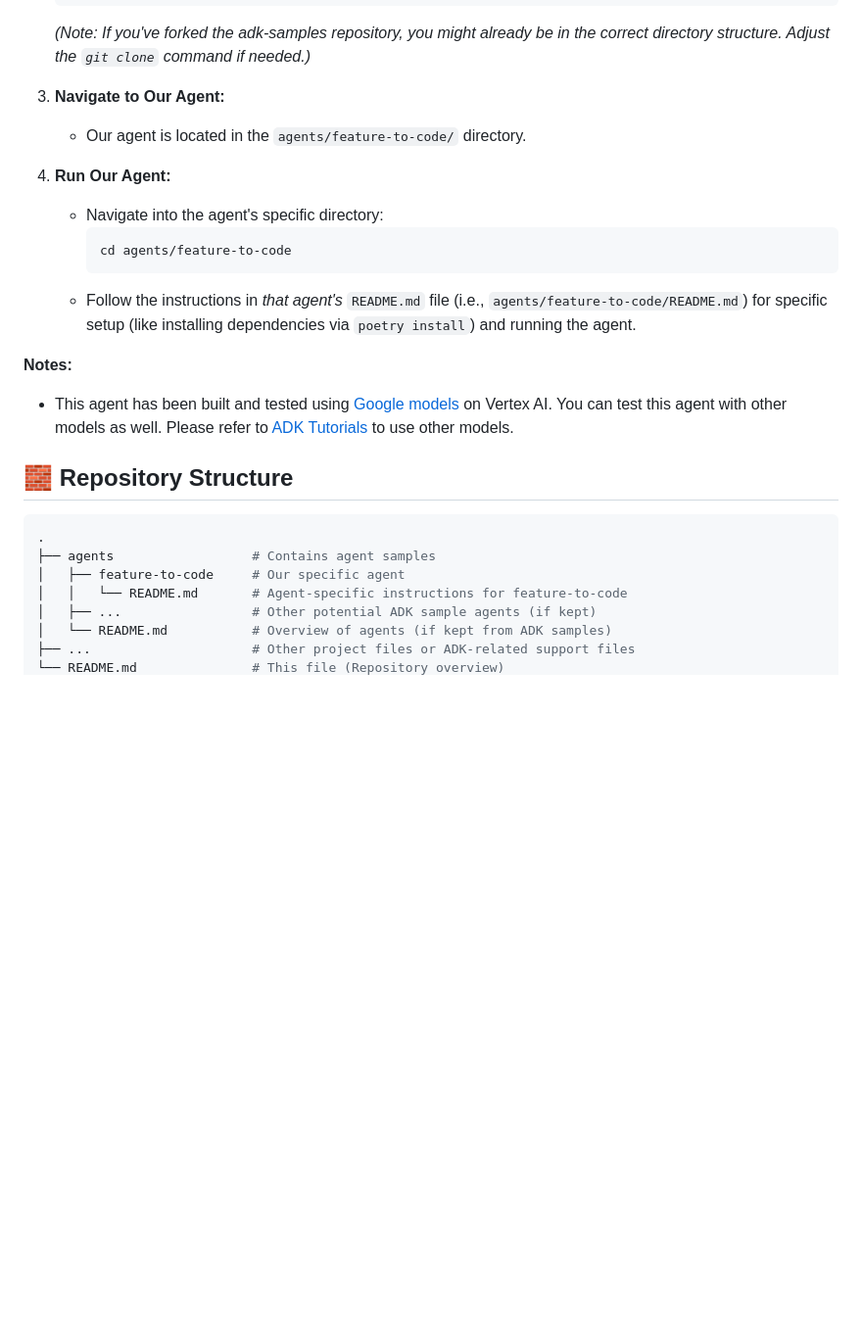
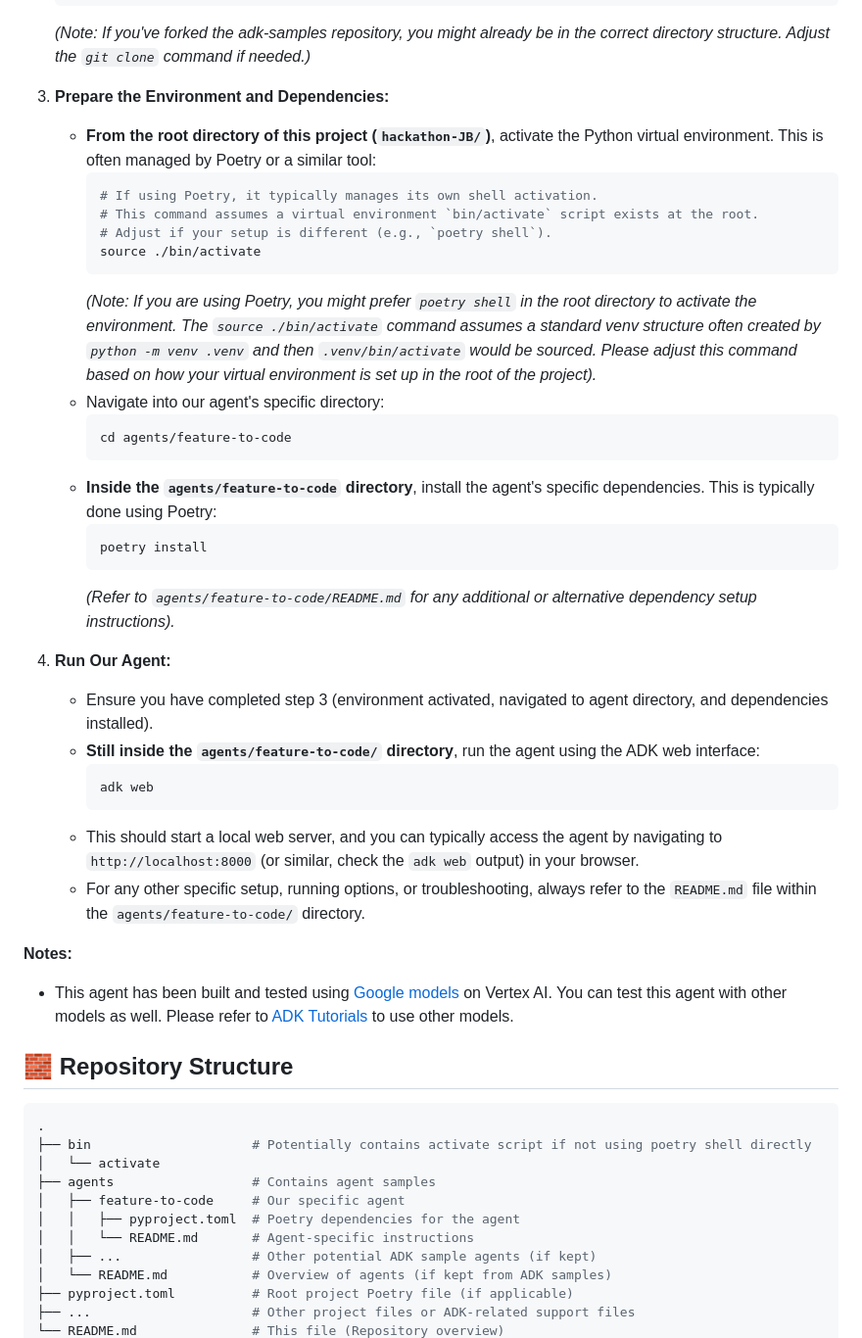
Before and after one commit to ahmedehabb/hackathon-JB, a Markdown page: README.md, the part around one of its changes. Shown at 98% size. Rendered like a GitHub page; blank space fills up the shorter version.

````diff
--- a/README.md
+++ b/README.md
@@ -33,15 +33,33 @@ Follow these steps to set up and run our agent:
     ```
     *(Note: If you've forked the adk-samples repository, you might already be in the correct directory structure. Adjust the `git clone` command if needed.)*
 
-3.  **Navigate to Our Agent:**
-    *   Our agent is located in the `agents/feature-to-code/` directory.
-
-4.  **Run Our Agent:**
-    *   Navigate into the agent's specific directory:
+3.  **Prepare the Environment and Dependencies:**
+    *   **From the root directory of this project (`hackathon-JB/`)**, activate the Python virtual environment. This is often managed by Poetry or a similar tool:
+        ```bash
+        # If using Poetry, it typically manages its own shell activation.
+        # This command assumes a virtual environment `bin/activate` script exists at the root.
+        # Adjust if your setup is different (e.g., `poetry shell`).
+        source ./bin/activate
+        ```
+        *(Note: If you are using Poetry, you might prefer `poetry shell` in the root directory to activate the environment. The `source ./bin/activate` command assumes a standard venv structure often created by `python -m venv .venv` and then `.venv/bin/activate` would be sourced. Please adjust this command based on how your virtual environment is set up in the root of the project).*
+    *   Navigate into our agent's specific directory:
         ```bash
         cd agents/feature-to-code
         ```
-    *   Follow the instructions in *that agent's* `README.md` file (i.e., `agents/feature-to-code/README.md`) for specific setup (like installing dependencies via `poetry install`) and running the agent.
+    *   **Inside the `agents/feature-to-code` directory**, install the agent's specific dependencies. This is typically done using Poetry:
+        ```bash
+        poetry install
+        ```
+        *(Refer to `agents/feature-to-code/README.md` for any additional or alternative dependency setup instructions).*
+
+4.  **Run Our Agent:**
+    *   Ensure you have completed step 3 (environment activated, navigated to agent directory, and dependencies installed).
+    *   **Still inside the `agents/feature-to-code/` directory**, run the agent using the ADK web interface:
+        ```bash
+        adk web
+        ```
+    *   This should start a local web server, and you can typically access the agent by navigating to `http://localhost:8000` (or similar, check the `adk web` output) in your browser.
+    *   For any other specific setup, running options, or troubleshooting, always refer to the `README.md` file within the `agents/feature-to-code/` directory.
 
 **Notes:**
 * This agent has been built and tested using [Google models](https://cloud.google.com/vertex-ai/generative-ai/docs/learn/models) on Vertex AI. You can test this agent with other models as well. Please refer to [ADK Tutorials](https://google.github.io/adk-docs/agents/models/) to use other models.
@@ -49,10 +67,14 @@ Follow these steps to set up and run our agent:
 ## 🧱 Repository Structure
 ```bash
 .
+├── bin                     # Potentially contains activate script if not using poetry shell directly
+│   └── activate
 ├── agents                  # Contains agent samples
 │   ├── feature-to-code     # Our specific agent
-│   │   └── README.md       # Agent-specific instructions for feature-to-code
+│   │   ├── pyproject.toml  # Poetry dependencies for the agent
+│   │   └── README.md       # Agent-specific instructions
 │   ├── ...                 # Other potential ADK sample agents (if kept)
 │   └── README.md           # Overview of agents (if kept from ADK samples)
+├── pyproject.toml          # Root project Poetry file (if applicable)
 ├── ...                     # Other project files or ADK-related support files
 └── README.md               # This file (Repository overview)
````
Also changed, not shown: other parts of README.md (+29 -0 lines).
